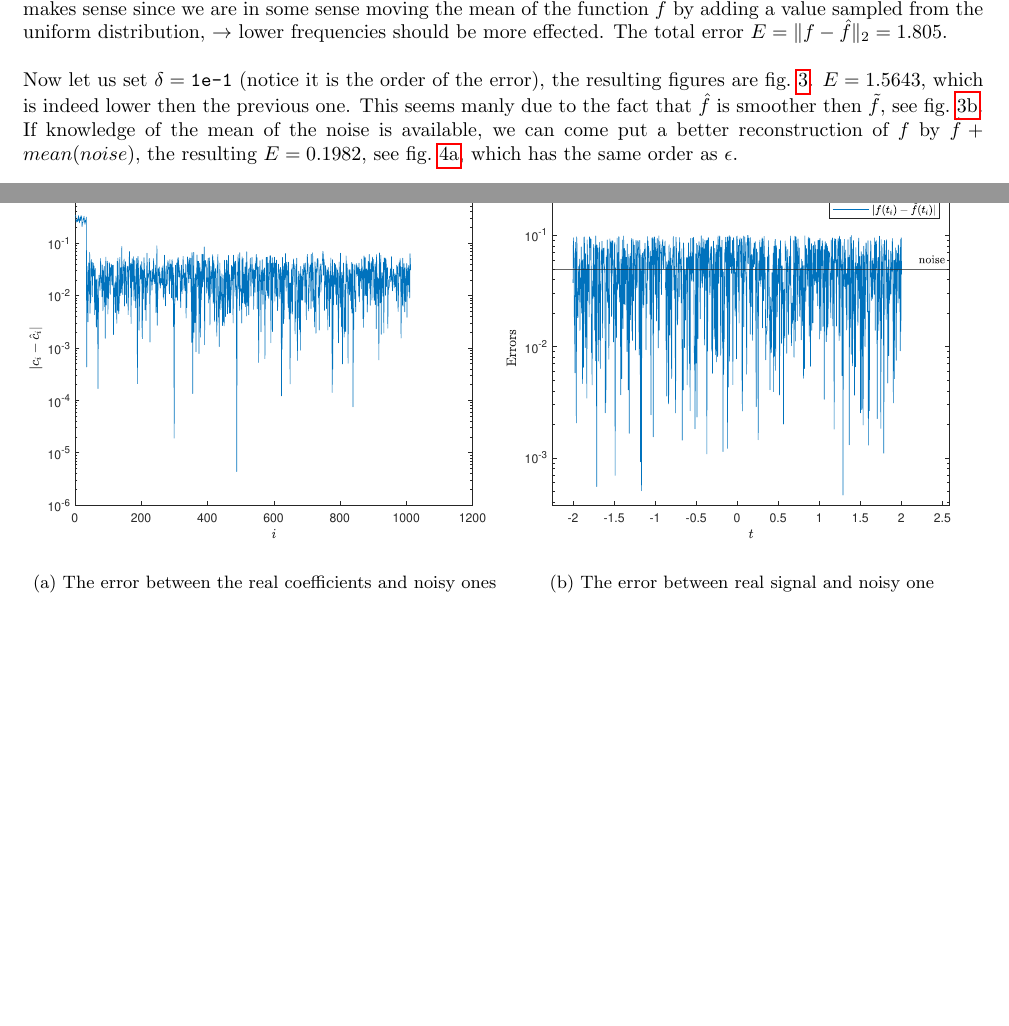
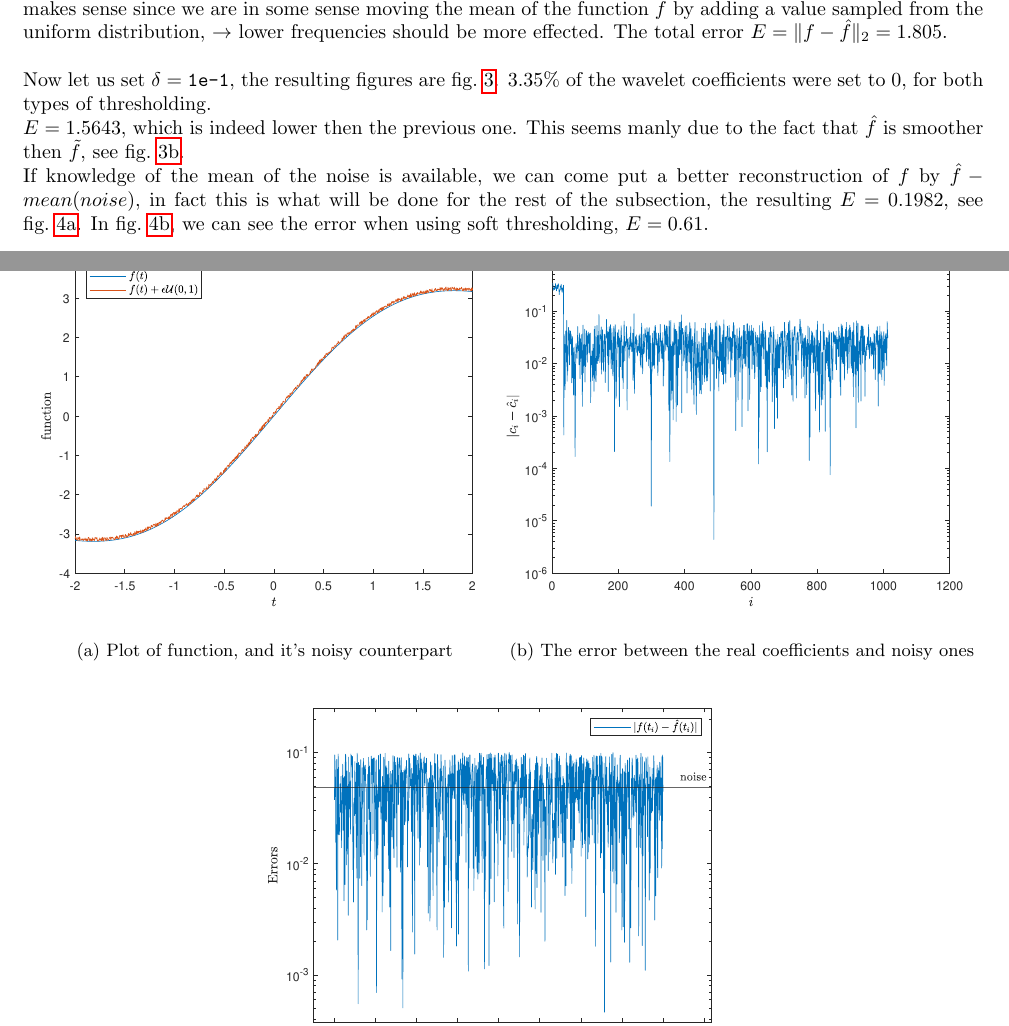
Before and after one commit to ani42042/Wavelets, a LaTeX document (report/Wavelets.tex): two parts of pages 3 and 4 of 6 before the commit and two parts of pages 3 and 4 of 7 after it, joined at a grey line, cut so that both start at the same text, the shorter picture padded with empty space. Compiled offline with pdfLaTeX.

Commit message:
finished Task 2.2

```diff
--- a/report/Wavelets.tex
+++ b/report/Wavelets.tex
@@ -149,11 +149,20 @@
 
 	Noise is added to the signal $\tilde{f_i} = f_i + \epsilon \mathcal{U}(0,1)$ ($\hat{f}$ is the reconstructed $\tilde{f}$). We chose $\epsilon = \texttt{1e-1}$. First let us choose $\delta = 0$, the results are in \cref{fig:Delta=0}. We can see in \cref{sub:ErrCoeffD=0}, that the highest error is in the first few coefficients. Which makes sense since we are in some sense moving the mean of the function $f$ by adding a value sampled from the uniform distribution, $\rightarrow$ lower frequencies should be more effected. The total error $E = \|f-\hat{f}\|_2 = 1.805$.\\
 
-	Now let us set $\delta = \texttt{1e-1}$ (notice it is the order of the error), the resulting figures are \cref{fig:Delta=0.1}. $E = 1.5643$, which is indeed lower then the previous one. This seems manly due to the fact that $\hat{f}$ is smoother then $\tilde{f}$, see \cref{sub:ErrorD=0.1}. \\
-	If knowledge of the mean of the noise is available, we can come put a better reconstruction of $f$ by $\hat{f}+mean(noise)$, the resulting $E = 0.1982$, see \cref{sub:Delta=0.1Better}, which has the same order as $\epsilon$.
+	Now let us set $\delta = \texttt{1e-1}$, the resulting figures are \cref{fig:Delta=0.1}. 3.35\% of the wavelet coefficients were set to 0, for both types of thresholding. \\
+	$E = 1.5643$, which is indeed lower then the previous one. This seems manly due to the fact that $\hat{f}$ is smoother then $\tilde{f}$, see \cref{sub:ErrorD=0.1}. \\
+	If knowledge of the mean of the noise is available, we can come put a better reconstruction of $f$ by $\hat{f}-mean(noise)$, in fact this is what will be done for the rest of the subsection, the resulting $E = 0.1982$, see \cref{sub:Delta=0.1Better}. In \cref{sub:Delta=0.1BetterSoft}, we can see the error when using soft thresholding, $E = 0.61$.
 
 \begin{figure}[H]
 	\centering
+	\begin{subfigure}{0.49\textwidth}
+	\centering
+	%trim={<left> <lower> <right> <upper>}
+	%\includegraphics[trim={4cm 8cm 4cm 8cm},clip,width=.49\textwidth]{Images/LQG_weighted4.pdf}
+	\includegraphics[trim={4cm 8cm 4cm 8cm},clip,width=1\textwidth]{Images/FuncNoise.pdf}
+	\caption{Plot of function, and it's noisy counterpart}
+	\label{sub:FuncNoiseD=0}
+\end{subfigure}
 	\begin{subfigure}{0.49\textwidth}
 		\centering
 		%trim={<left> <lower> <right> <upper>}
```
Also changed, not shown: report/Images/FuncNoise.pdf, report/Wavelets.tex (1 more changed lines), 1 other file.
